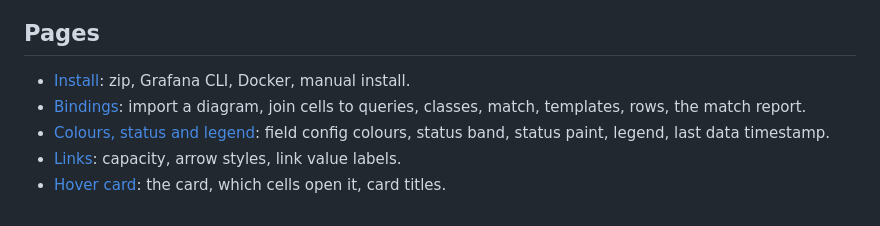
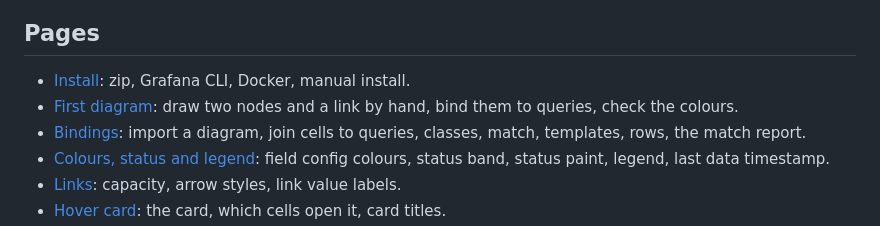
Before and after one commit to simnv/simnv-drawiomap-panel, a Markdown page: docs/guide/index.md, the part around the change. Drawn GitHub-style.

```diff
--- a/docs/guide/index.md
+++ b/docs/guide/index.md
@@ -13,6 +13,7 @@ The panel removes every `<style>` element from the SVG. It keeps only the `--ge-
 ## Pages
 
 - [Install](install.md): zip, Grafana CLI, Docker, manual install.
+- [First diagram](first-diagram.md): draw two nodes and a link by hand, bind them to queries, check the colours.
 - [Bindings](bindings.md): import a diagram, join cells to queries, classes, match, templates, rows, the match report.
 - [Colours, status and legend](colours.md): field config colours, status band, status paint, legend, last data timestamp.
 - [Links](links.md): capacity, arrow styles, link value labels.
```
Also changed, not shown: README.md (+1 -0 lines), docs/guide/first-diagram.md (added, +115 -0 lines), docs/guide/images/first-diagram-card.png (added), docs/guide/images/first-diagram-result.png (added).
